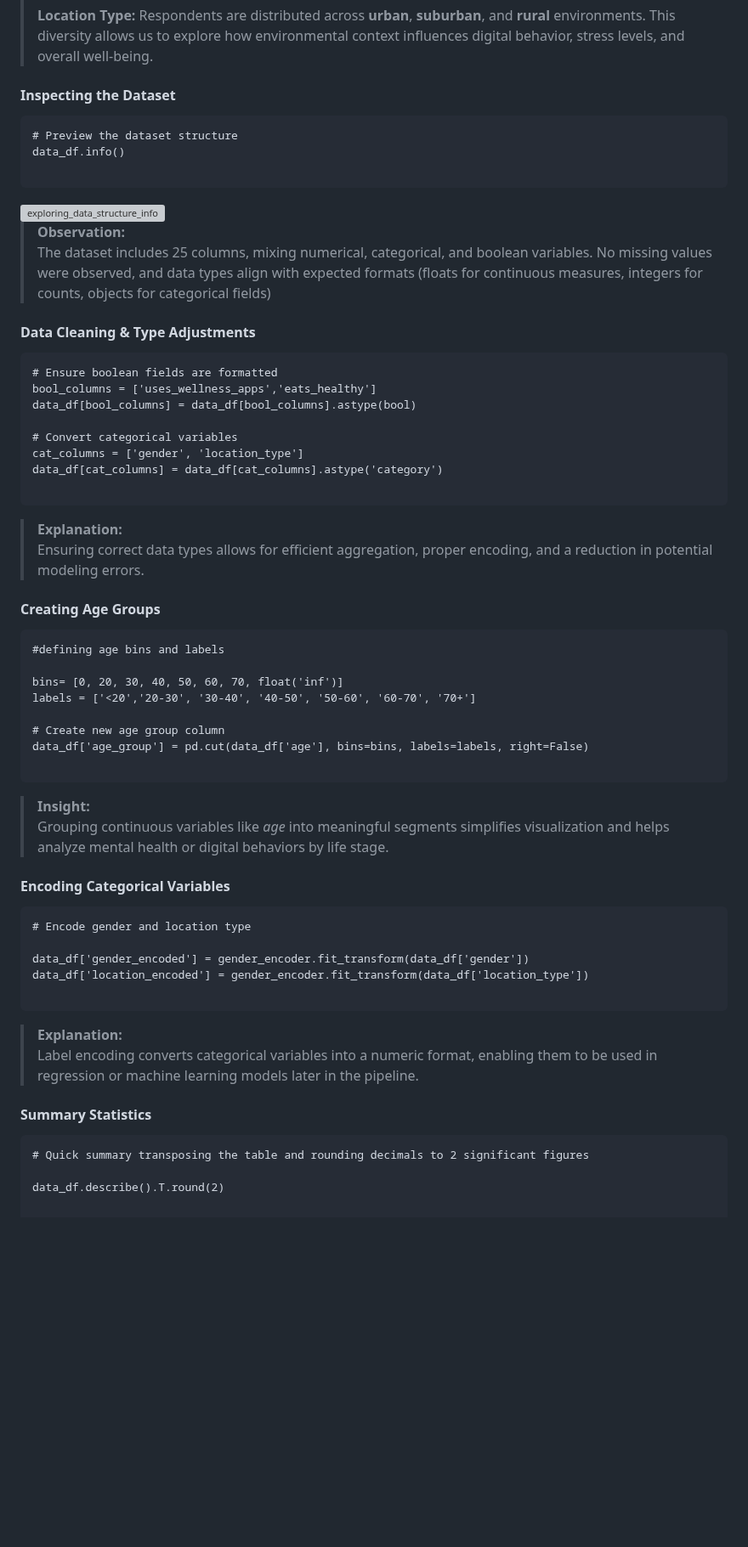
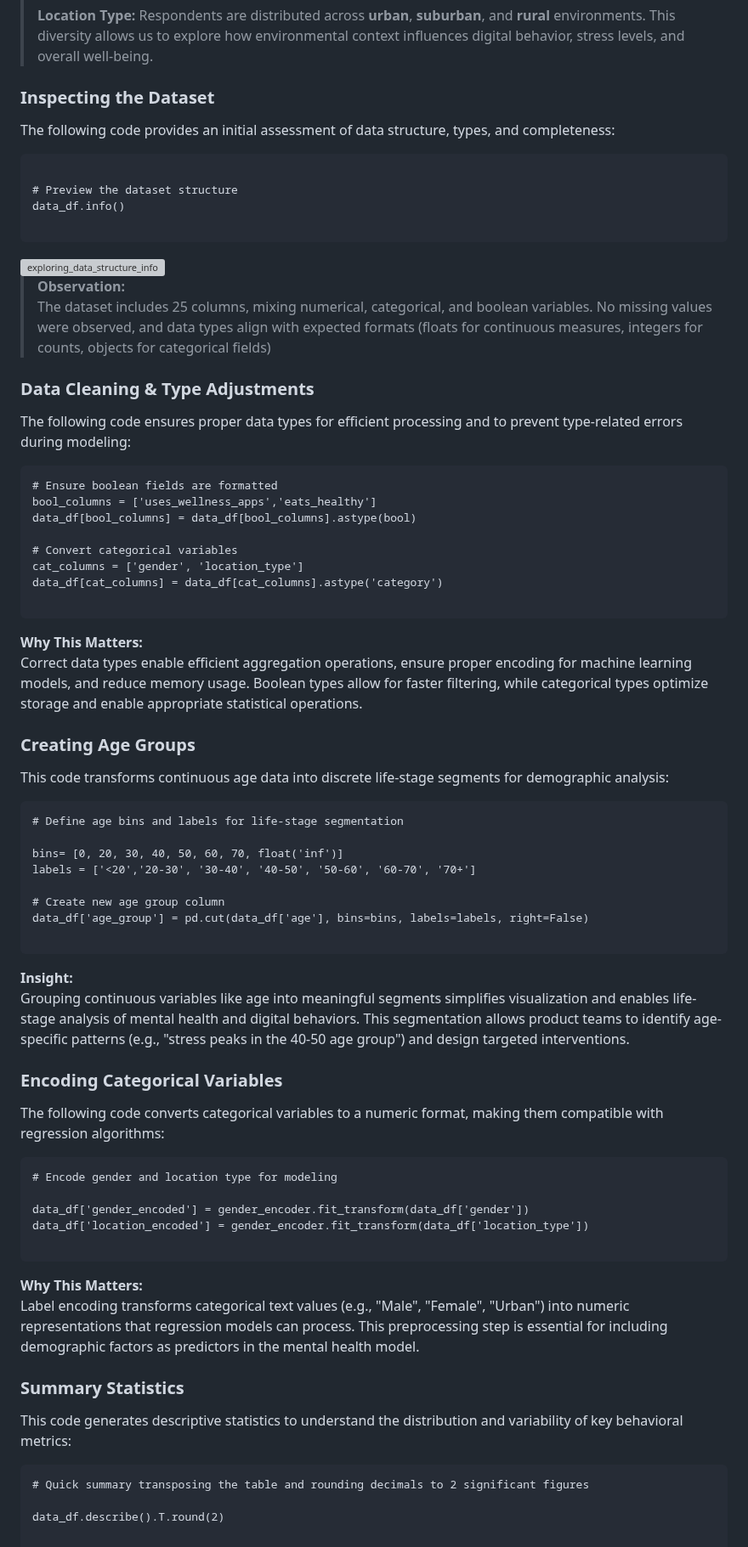
Before and after one commit to gpalomar12/Data-Projects-Portfolio, a Markdown page: digital_wellness_behavioral_analysis/README.md, the part around one of its changes. Shown at 85% size. GitHub-like rendering; blank space fills up the shorter version; grey boxes are pictures that could not be loaded.

Commit message:
Update README.md
Updated Code Blocks and added more details to each

````diff
--- a/digital_wellness_behavioral_analysis/README.md
+++ b/digital_wellness_behavioral_analysis/README.md
@@ -101,9 +101,12 @@ These limitations are addressed through careful interpretation of findings as co
 >explore how environmental context influences digital behavior, stress levels, and overall well-being.
 
 
-#### Inspecting the Dataset
+### Inspecting the Dataset
+
+The following code provides an initial assessment of data structure, types, and completeness:
 
 ```
+
 # Preview the dataset structure
 data_df.info()
 
@@ -118,7 +121,8 @@ data_df.info()
 > No missing values were observed, and data types align with expected formats (floats for
 > continuous measures, integers for counts, objects for categorical fields)
 
-#### Data Cleaning & Type Adjustments
+### Data Cleaning & Type Adjustments
+The following code ensures proper data types for efficient processing and to prevent type-related errors during modeling:
 
 ```
 # Ensure boolean fields are formatted
@@ -131,14 +135,14 @@ data_df[cat_columns] = data_df[cat_columns].astype('category')
 
 ```
 
->**Explanation:**
->Ensuring correct data types allows for efficient aggregation, proper encoding, and a reduction in potential
->modeling errors.
+**Why This Matters:**
+Correct data types enable efficient aggregation operations, ensure proper encoding for machine learning models, and reduce memory usage. Boolean types allow for faster filtering, while categorical types optimize storage and enable appropriate statistical operations.
 
-#### Creating Age Groups
+### Creating Age Groups
+This code transforms continuous age data into discrete life-stage segments for demographic analysis:
 
 ```
-#defining age bins and labels
+# Define age bins and labels for life-stage segmentation
 
 bins= [0, 20, 30, 40, 50, 60, 70, float('inf')]
 labels = ['<20','20-30', '30-40', '40-50', '50-60', '60-70', '70+']
@@ -148,25 +152,28 @@ data_df['age_group'] = pd.cut(data_df['age'], bins=bins, labels=labels, right=Fa
 
 ```
 
->**Insight:**
->Grouping continuous variables like *age* into meaningful segments simplifies visualization and helps
->analyze mental health or digital behaviors by life stage.
+**Insight:**
+Grouping continuous variables like age into meaningful segments simplifies visualization and enables life-stage analysis of mental health and digital behaviors. This segmentation allows product teams to identify age-specific patterns (e.g., "stress peaks in the 40-50 age group") and design targeted interventions.
 
-#### Encoding Categorical Variables
+
+### Encoding Categorical Variables
+The following code converts categorical variables to a numeric format, making them compatible with regression algorithms:
 
 ```
-# Encode gender and location type
+# Encode gender and location type for modeling
 
 data_df['gender_encoded'] = gender_encoder.fit_transform(data_df['gender'])
 data_df['location_encoded'] = gender_encoder.fit_transform(data_df['location_type'])
 
 ```
 
->**Explanation:**
->Label encoding converts categorical variables into a numeric format, enabling them to be used in
->regression or machine learning models later in the pipeline.
+**Why This Matters:**
+Label encoding transforms categorical text values (e.g., "Male", "Female", "Urban") into numeric representations that regression models can process. This preprocessing step is essential for including demographic factors as predictors in the mental health model.
 
-#### Summary Statistics
+
+### Summary Statistics
+This code generates descriptive statistics to understand the distribution and variability of key behavioral metrics:
+
 
 ```
 # Quick summary transposing the table and rounding decimals to 2 significant figures
````
Also changed, not shown: other parts of digital_wellness_behavioral_analysis/README.md (+9 -3 lines).
